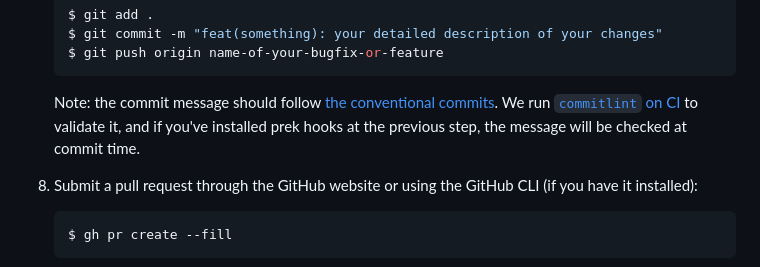
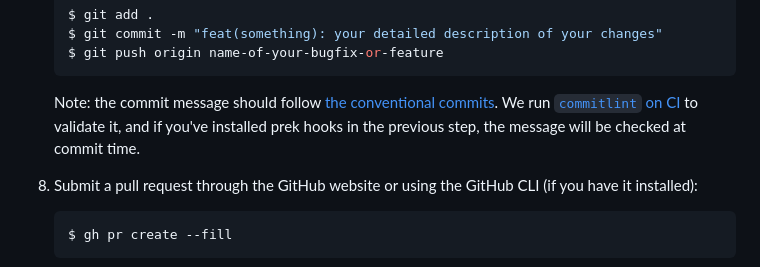
Before and after one commit to chemelli74/aioamazondevices, a Markdown page: CONTRIBUTING.md, the part around the change. Drawn GitHub-style.

Commit message:
chore: reword

````diff
--- a/CONTRIBUTING.md
+++ b/CONTRIBUTING.md
@@ -88,7 +88,7 @@ Ready to contribute? Here's how to set yourself up for local development.
    $ git push origin name-of-your-bugfix-or-feature
    ```
 
-   Note: the commit message should follow [the conventional commits](https://www.conventionalcommits.org). We run [`commitlint` on CI](https://github.com/marketplace/actions/commit-linter) to validate it, and if you've installed prek hooks at the previous step, the message will be checked at commit time.
+   Note: the commit message should follow [the conventional commits](https://www.conventionalcommits.org). We run [`commitlint` on CI](https://github.com/marketplace/actions/commit-linter) to validate it, and if you've installed prek hooks in the previous step, the message will be checked at commit time.
 
 8. Submit a pull request through the GitHub website or using the GitHub CLI (if you have it installed):
 
````
